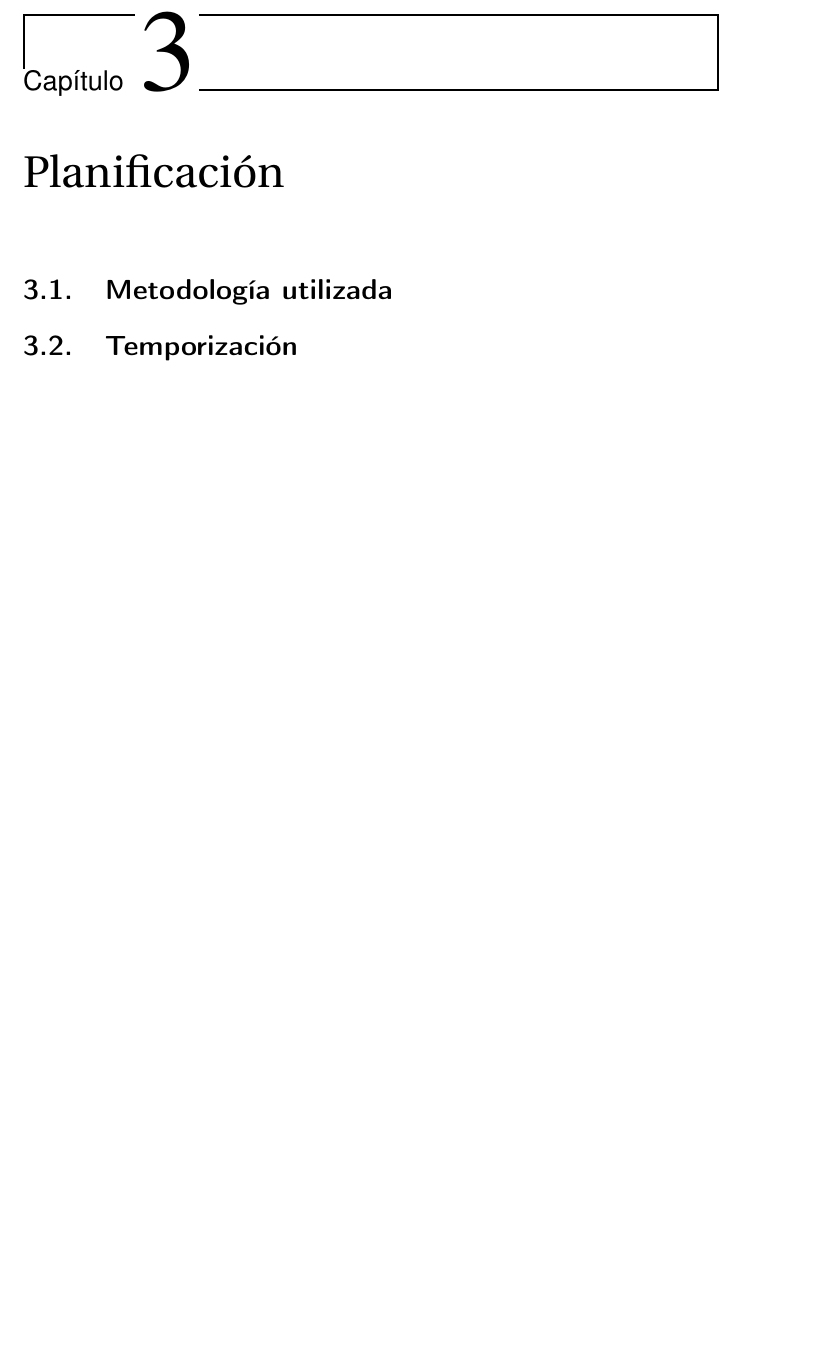
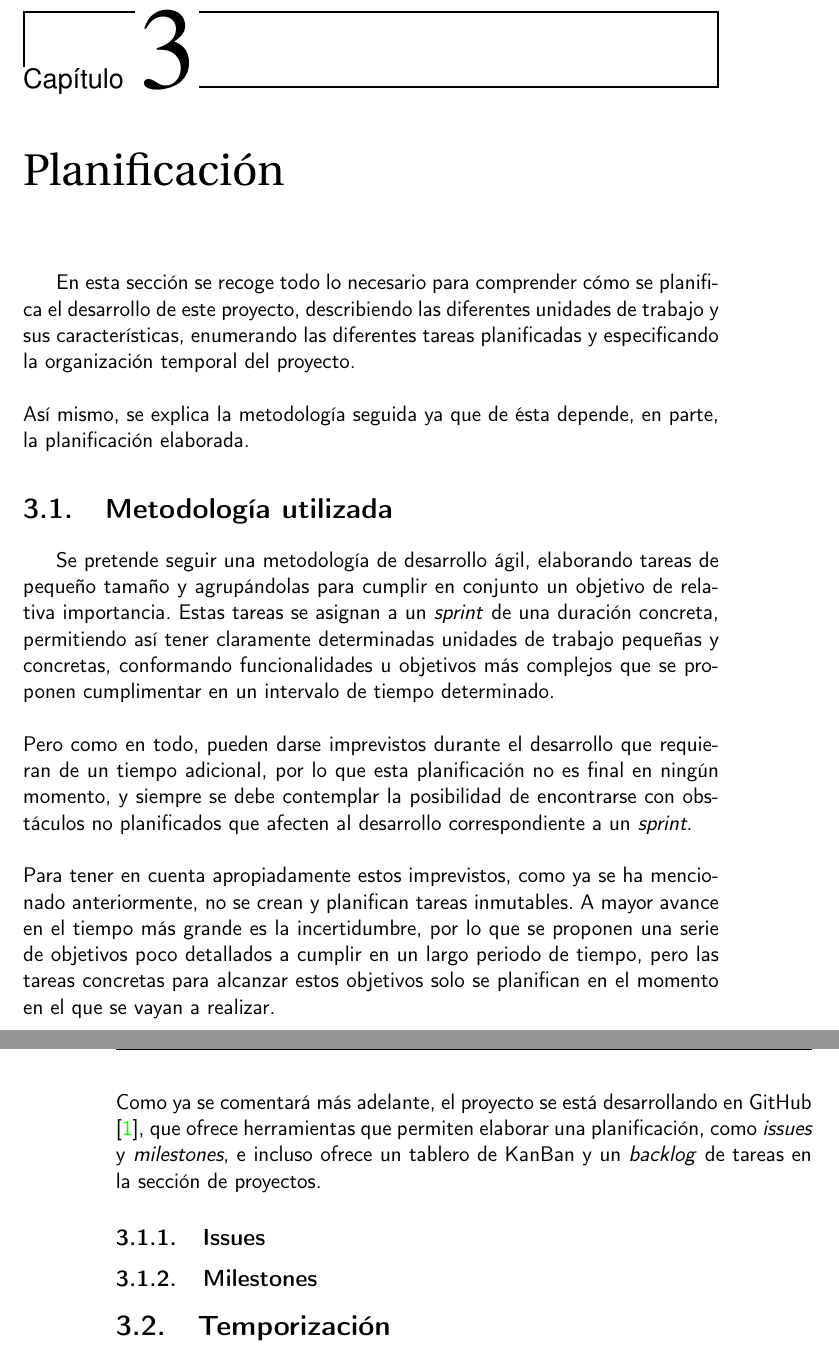
Before and after one commit to Anglepi/My-Many-Reads, a LaTeX book (docs/tex/proyecto.tex, which reads docs/tex/secciones/03_planificacion.tex): part of page 21 of 29 before the commit and two parts of pages 21 and 22 of 29 after it, the two joined at a grey line, cut so that both start at the same text, the shorter picture padded with empty space. Compiled offline with pdfLaTeX.

Commit message:
#2 ADD methodology introduction

```diff
--- a/docs/tex/secciones/03_planificacion.tex
+++ b/docs/tex/secciones/03_planificacion.tex
@@ -1,6 +1,22 @@
 \chapter{Planificación}
 
+En esta sección se recoge todo lo necesario para comprender cómo se planifica el desarrollo de este proyecto, describiendo las diferentes unidades de trabajo y sus características, enumerando las diferentes tareas planificadas y especificando la organización temporal del proyecto.
+\\\\
+Así mismo, se explica la metodología seguida ya que de ésta depende, en parte, la planificación elaborada.
+
 \section{Metodología utilizada}
+
+Se pretende seguir una metodología de desarrollo ágil, elaborando tareas de pequeño tamaño y agrupándolas para cumplir en conjunto un objetivo de relativa importancia. Estas tareas se asignan a un \textit{sprint} de una duración concreta, permitiendo así tener claramente determinadas unidades de trabajo pequeñas y concretas, conformando funcionalidades u objetivos más complejos que se proponen cumplimentar en un intervalo de tiempo determinado.
+\\\\
+Pero como en todo, pueden darse imprevistos durante el desarrollo que requieran de un tiempo adicional, por lo que esta planificación no es final en ningún momento, y siempre se debe contemplar la posibilidad de encontrarse con obstáculos no planificados que afecten al desarrollo correspondiente a un \textit{sprint}.
+\\\\
+Para tener en cuenta apropiadamente estos imprevistos, como ya se ha mencionado anteriormente, no se crean y planifican tareas inmutables. A mayor avance en el tiempo más grande es la incertidumbre, por lo que se proponen una serie de objetivos poco detallados a cumplir en un largo periodo de tiempo, pero las tareas concretas para alcanzar estos objetivos solo se planifican en el momento en el que se vayan a realizar.
+\\\\
+Como ya se comentará más adelante, el proyecto se está desarrollando en GitHub\cite{Github}, que ofrece herramientas que permiten elaborar una planificación, como \textit{issues} y \textit{milestones}, e incluso ofrece un tablero de KanBan y un \textit{backlog} de tareas en la sección de proyectos.
+
+\subsection{Issues}
+
+\subsection{Milestones}
 
 \section{Temporización}
 
```
Also changed, not shown: docs/tex/biblio.bib (+5 -0 lines).
